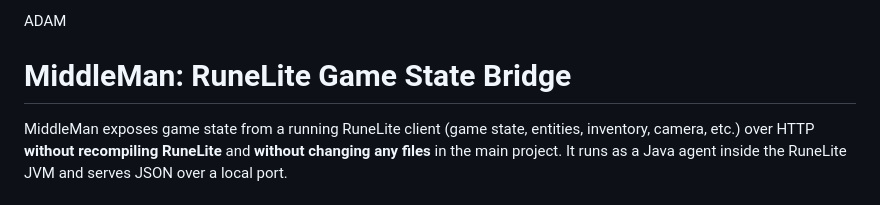
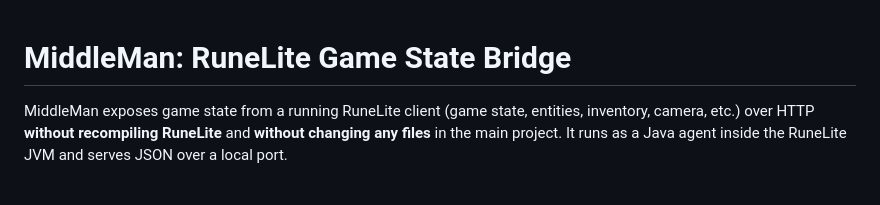
Before and after one commit to dakotadawolfe/MiddleMan, a Markdown page: README.md, the part around the change. GitHub-like rendering.

Commit message:
Remove unnecessary header from README.md

```diff
--- a/README.md
+++ b/README.md
@@ -1,5 +1,3 @@
-ADAM
-
 # MiddleMan: RuneLite Game State Bridge
 
 MiddleMan exposes game state from a running RuneLite client (game state, entities, inventory, camera, etc.) over HTTP **without recompiling RuneLite** and **without changing any files** in the main project. It runs as a Java agent inside the RuneLite JVM and serves JSON over a local port.
```
